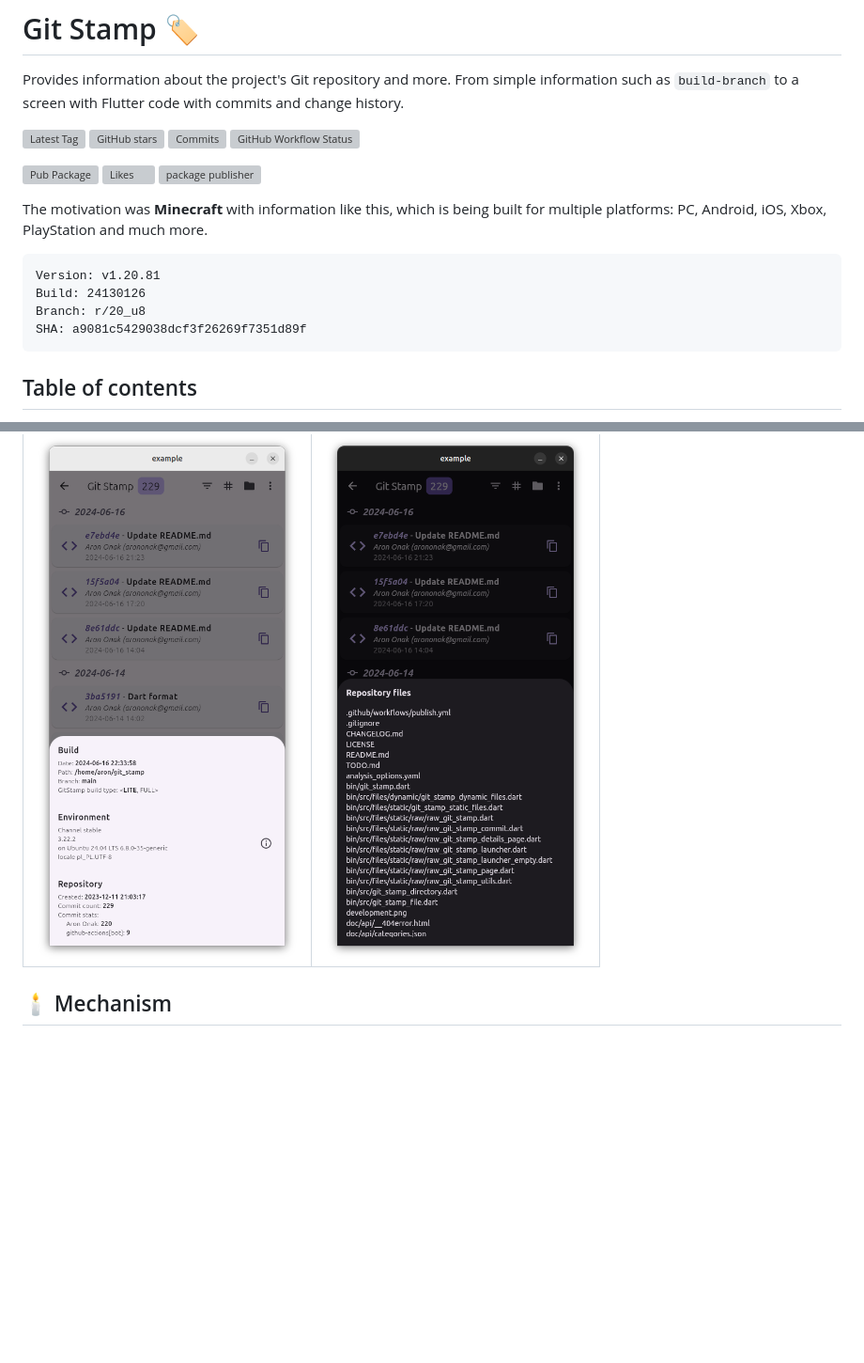
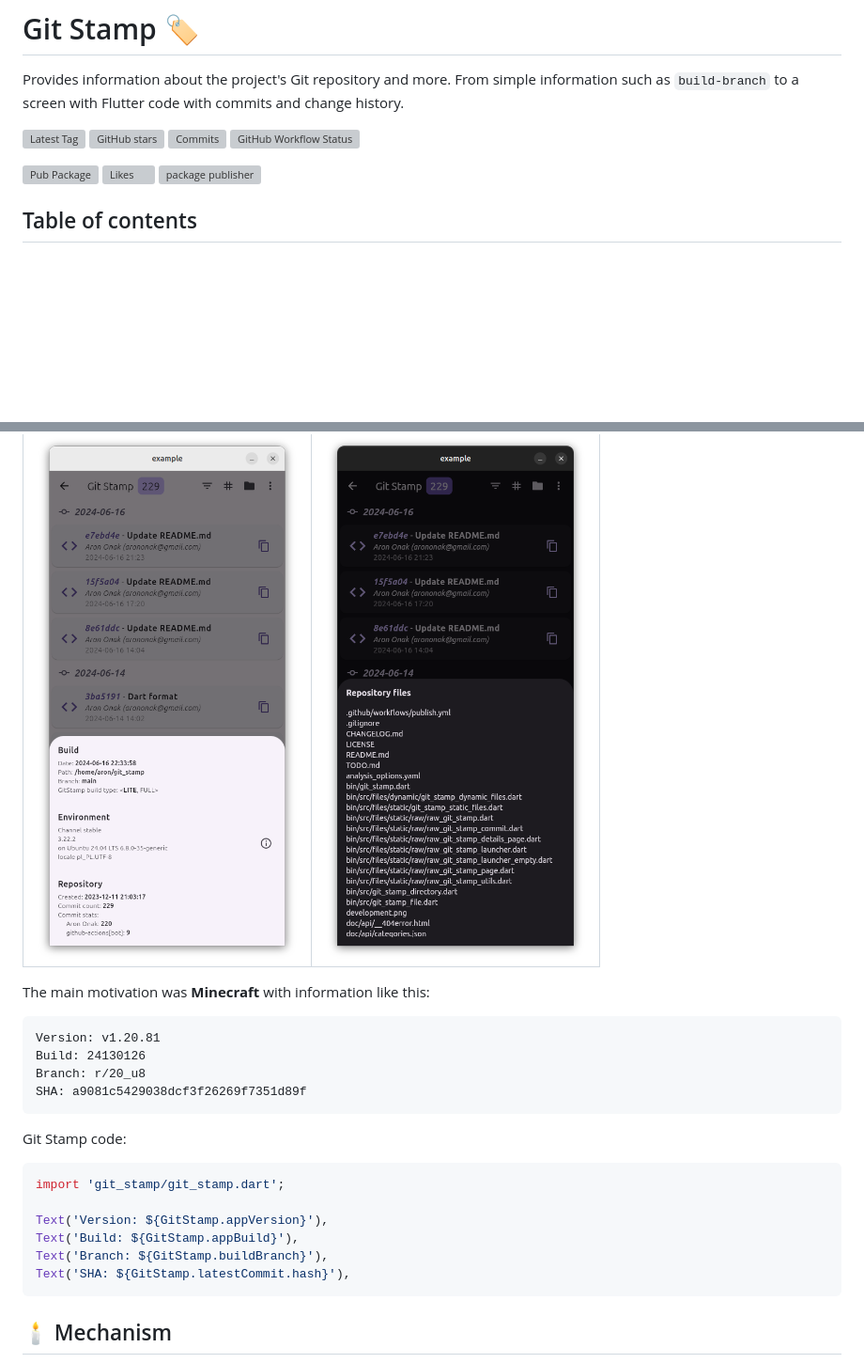
Before and after one commit to arononak/git_stamp, a Markdown page: README.md, 2 parts joined by grey strips. Shown at 94% size. Drawn GitHub-style; blank space fills up the shorter version; grey boxes are pictures that could not be loaded.

````diff
--- a/README.md
+++ b/README.md
@@ -12,15 +12,6 @@ Provides information about the project's Git repository and more. From simple in
 [![Pub Package](https://img.shields.io/pub/v/git_stamp.svg?style=flat&logo=dart&labelColor=fuchsia&color=white)](https://pub.dev/packages/git_stamp)
 [![Likes](https://img.shields.io/pub/likes/git_stamp?style=flat&labelColor=fuchsia&color=white)](https://pub.dev/packages/git_stamp)
 [![package publisher](https://img.shields.io/pub/publisher/git_stamp?style=flat&labelColor=fuchsia&color=white)](https://pub.dev/packages/git_stamp/publisher)
-
-The motivation was **Minecraft** with information like this, which is being built for multiple platforms: PC, Android, iOS, Xbox, PlayStation and much more.
-
-```
-Version: v1.20.81
-Build: 24130126
-Branch: r/20_u8
-SHA: a9081c5429038dcf3f26269f7351d89f
-```
 
 ## Table of contents
 
@@ -42,6 +33,24 @@ SHA: a9081c5429038dcf3f26269f7351d89f
 |                                      Light                                      |                                      Dark                                      |
 | :-----------------------------------------------------------------------------: | :----------------------------------------------------------------------------: |
 | ![](https://github.com/arononak/git_stamp/blob/main/preview_light.png?raw=true) | ![](https://github.com/arononak/git_stamp/blob/main/preview_dark.png?raw=true) |
+
+The main motivation was **Minecraft** with information like this:
+```
+Version: v1.20.81
+Build: 24130126
+Branch: r/20_u8
+SHA: a9081c5429038dcf3f26269f7351d89f
+```
+
+Git Stamp code:
+```dart
+import 'git_stamp/git_stamp.dart';
+
+Text('Version: ${GitStamp.appVersion}'),
+Text('Build: ${GitStamp.appBuild}'),
+Text('Branch: ${GitStamp.buildBranch}'),
+Text('SHA: ${GitStamp.latestCommit.hash}'),
+```
 
 ## 🕯️ Mechanism
 
````
